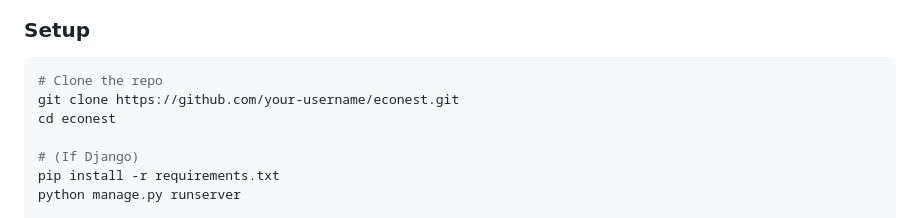
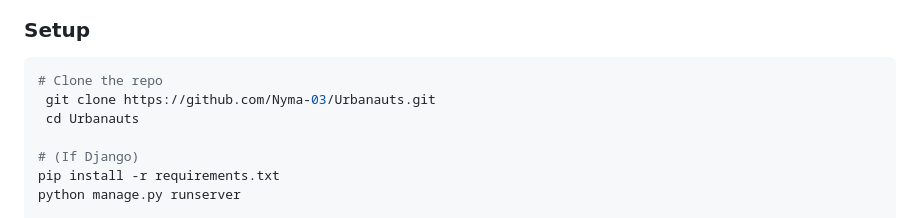
Before and after one commit to Nyma-03/Urbanauts, a Markdown page: README.md, the part around the change. Rendered like a GitHub page.

````diff
--- a/README.md
+++ b/README.md
@@ -171,8 +171,8 @@ We also used **Gemini AI** and **ChatGPT** to refine data collection, analysis,
 ### Setup
 ```bash
 # Clone the repo
-git clone https://github.com/your-username/econest.git
-cd econest
+ git clone https://github.com/Nyma-03/Urbanauts.git
+ cd Urbanauts
 
 # (If Django)
 pip install -r requirements.txt
````
